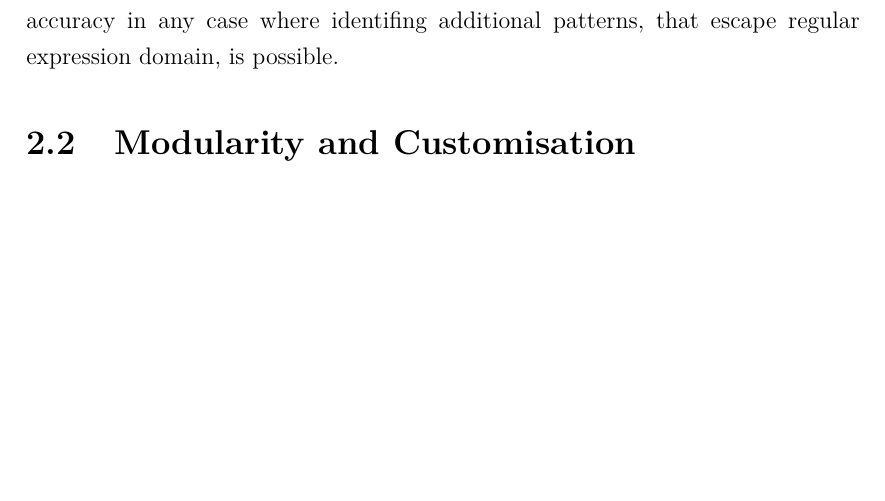
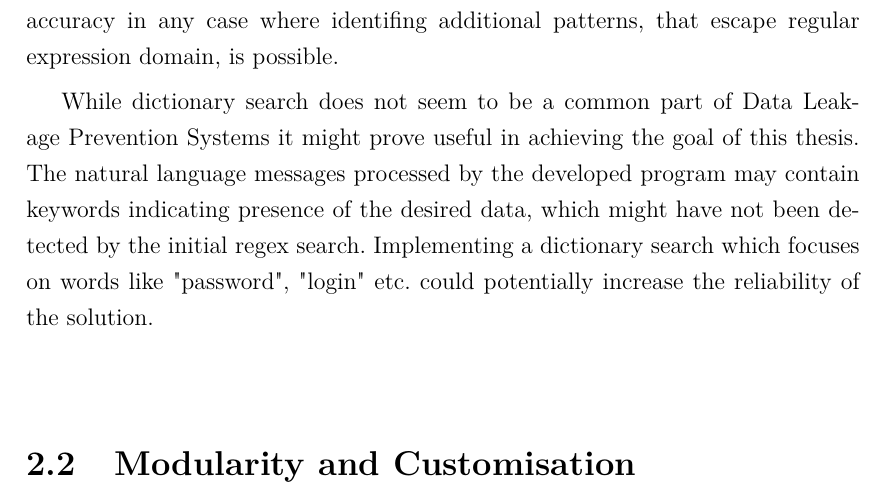
Before and after one commit to CyberzSentry/EngineeringThesis, a LaTeX thesis (Thesis/thesis.tex): part of page 14 of 40 before the commit and part of page 14 of 42 after it, cut so that both start at the same text, the shorter picture padded with empty space. Compiled offline with pdfLaTeX.

Commit message:
Added dictionary search to problem analysis

```diff
--- a/Thesis/thesis.tex
+++ b/Thesis/thesis.tex
@@ -408,8 +408,10 @@ by some entities to implement a check sum algorithm used for validation of authe
 of the data discovered by regular expressions could possibly reduce the amount of false positives. Such feature could be utilised by
 individual user to further enhance accuracy in any case where identifing additional patterns, that escape regular expression domain, is possible.
 
-% A dictionary search could however prove useful in searching for specific keywords that could indicate a presence of searched
-% information. Such words like "login" or "password".
+While dictionary search does not seem to be a common part of Data Leakage Prevention Systems it might prove useful in achieving the goal of this thesis.
+The natural language messages processed by the developed program may contain keywords indicating presence of the desired data, which might have not been
+detected by the initial regex search. Implementing a dictionary search which focuses on words like "password", "login" etc. could potentially increase the
+reliability of the solution.
 
 \section{Modularity and Customisation}
 
```
Also changed, not shown: Thesis/thesis.pdf, Thesis/thesis.tex (1 more changed lines).
